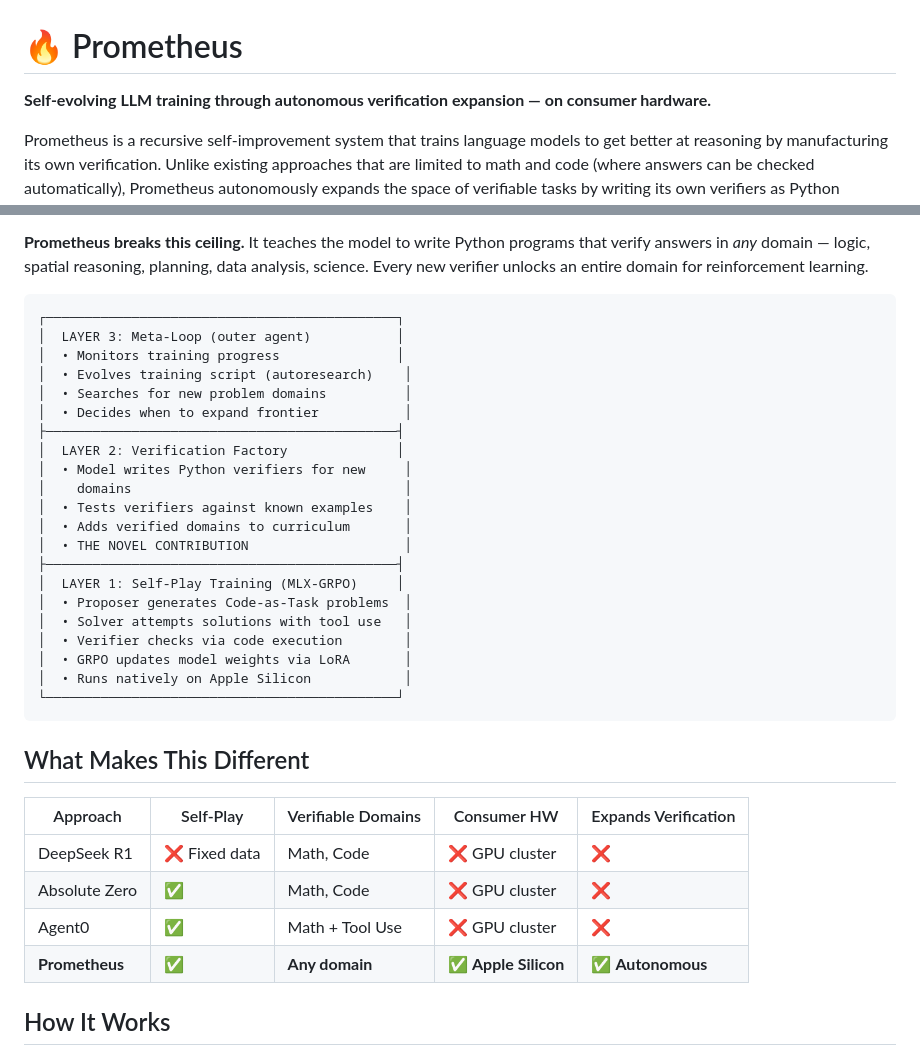
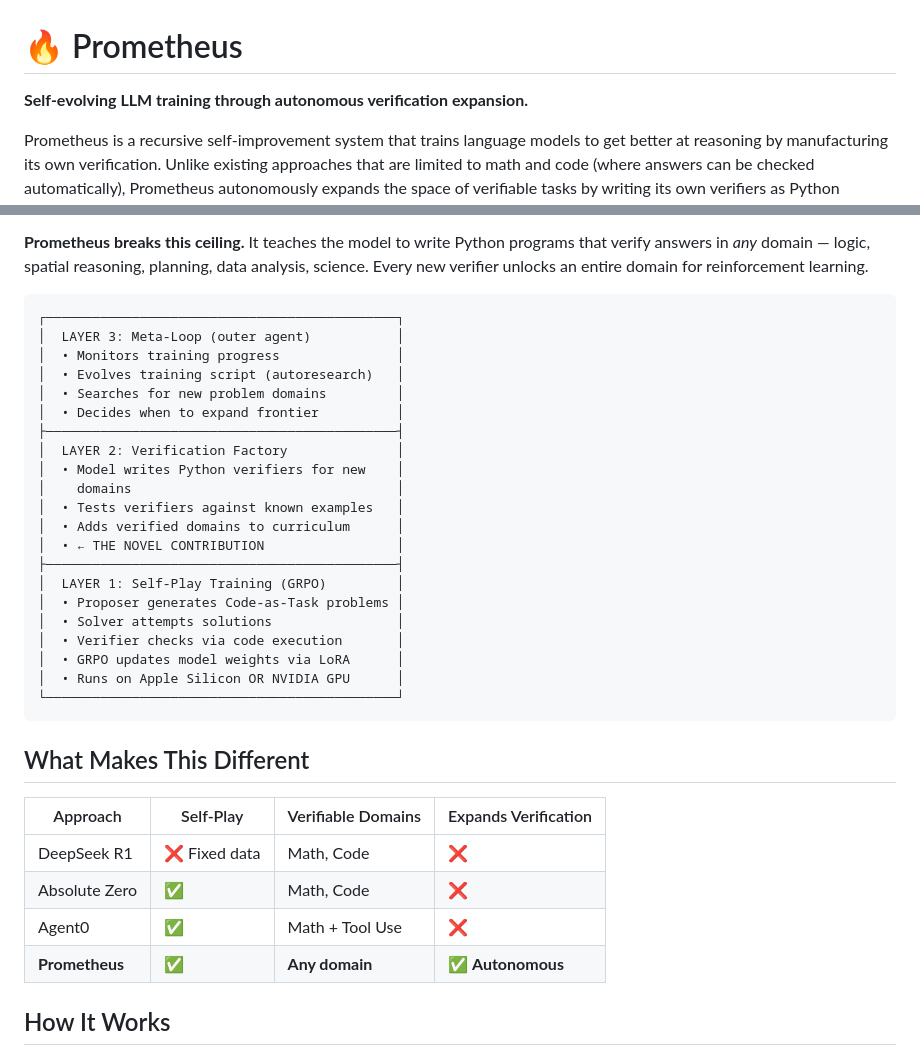
Before and after one commit to atatess/prometheus, a Markdown page: README.md, 2 parts joined by grey strips. Drawn GitHub-style.

````diff
--- a/README.md
+++ b/README.md
@@ -1,6 +1,6 @@
 # 🔥 Prometheus
 
-**Self-evolving LLM training through autonomous verification expansion — on consumer hardware.**
+**Self-evolving LLM training through autonomous verification expansion.**
 
 Prometheus is a recursive self-improvement system that trains language models to get better at reasoning by manufacturing its own verification. Unlike existing approaches that are limited to math and code (where answers can be checked automatically), Prometheus autonomously expands the space of verifiable tasks by writing its own verifiers as Python programs.
 
@@ -16,34 +16,34 @@ Existing self-play training systems (Absolute Zero, Agent0, R-Zero) only work in
 ┌─────────────────────────────────────────────┐
 │  LAYER 3: Meta-Loop (outer agent)           │
 │  • Monitors training progress               │
-│  • Evolves training script (autoresearch)    │
-│  • Searches for new problem domains          │
-│  • Decides when to expand frontier           │
+│  • Evolves training script (autoresearch)   │
+│  • Searches for new problem domains         │
+│  • Decides when to expand frontier          │
 ├─────────────────────────────────────────────┤
 │  LAYER 2: Verification Factory              │
-│  • Model writes Python verifiers for new     │
-│    domains                                   │
-│  • Tests verifiers against known examples    │
-│  • Adds verified domains to curriculum       │
-│  • THE NOVEL CONTRIBUTION                    │
+│  • Model writes Python verifiers for new    │
+│    domains                                  │
+│  • Tests verifiers against known examples   │
+│  • Adds verified domains to curriculum      │
+│  • ← THE NOVEL CONTRIBUTION                 │
 ├─────────────────────────────────────────────┤
-│  LAYER 1: Self-Play Training (MLX-GRPO)     │
-│  • Proposer generates Code-as-Task problems  │
-│  • Solver attempts solutions with tool use   │
-│  • Verifier checks via code execution        │
-│  • GRPO updates model weights via LoRA       │
-│  • Runs natively on Apple Silicon            │
+│  LAYER 1: Self-Play Training (GRPO)         │
+│  • Proposer generates Code-as-Task problems │
+│  • Solver attempts solutions                │
+│  • Verifier checks via code execution       │
+│  • GRPO updates model weights via LoRA      │
+│  • Runs on Apple Silicon OR NVIDIA GPU      │
 └─────────────────────────────────────────────┘
 ```
 
 ## What Makes This Different
 
-| Approach | Self-Play | Verifiable Domains | Consumer HW | Expands Verification |
-|----------|-----------|-------------------|-------------|---------------------|
-| DeepSeek R1 | ❌ Fixed data | Math, Code | ❌ GPU cluster | ❌ |
-| Absolute Zero | ✅ | Math, Code | ❌ GPU cluster | ❌ |
-| Agent0 | ✅ | Math + Tool Use | ❌ GPU cluster | ❌ |
-| **Prometheus** | ✅ | **Any domain** | ✅ **Apple Silicon** | ✅ **Autonomous** |
+| Approach | Self-Play | Verifiable Domains | Expands Verification |
+|----------|-----------|-------------------|---------------------|
+| DeepSeek R1 | ❌ Fixed data | Math, Code | ❌ |
+| Absolute Zero | ✅ | Math, Code | ❌ |
+| Agent0 | ✅ | Math + Tool Use | ❌ |
+| **Prometheus** | ✅ | **Any domain** | ✅ **Autonomous** |
 
 ## How It Works
 
````
Also changed, not shown: other parts of README.md (+94 -47 lines).
